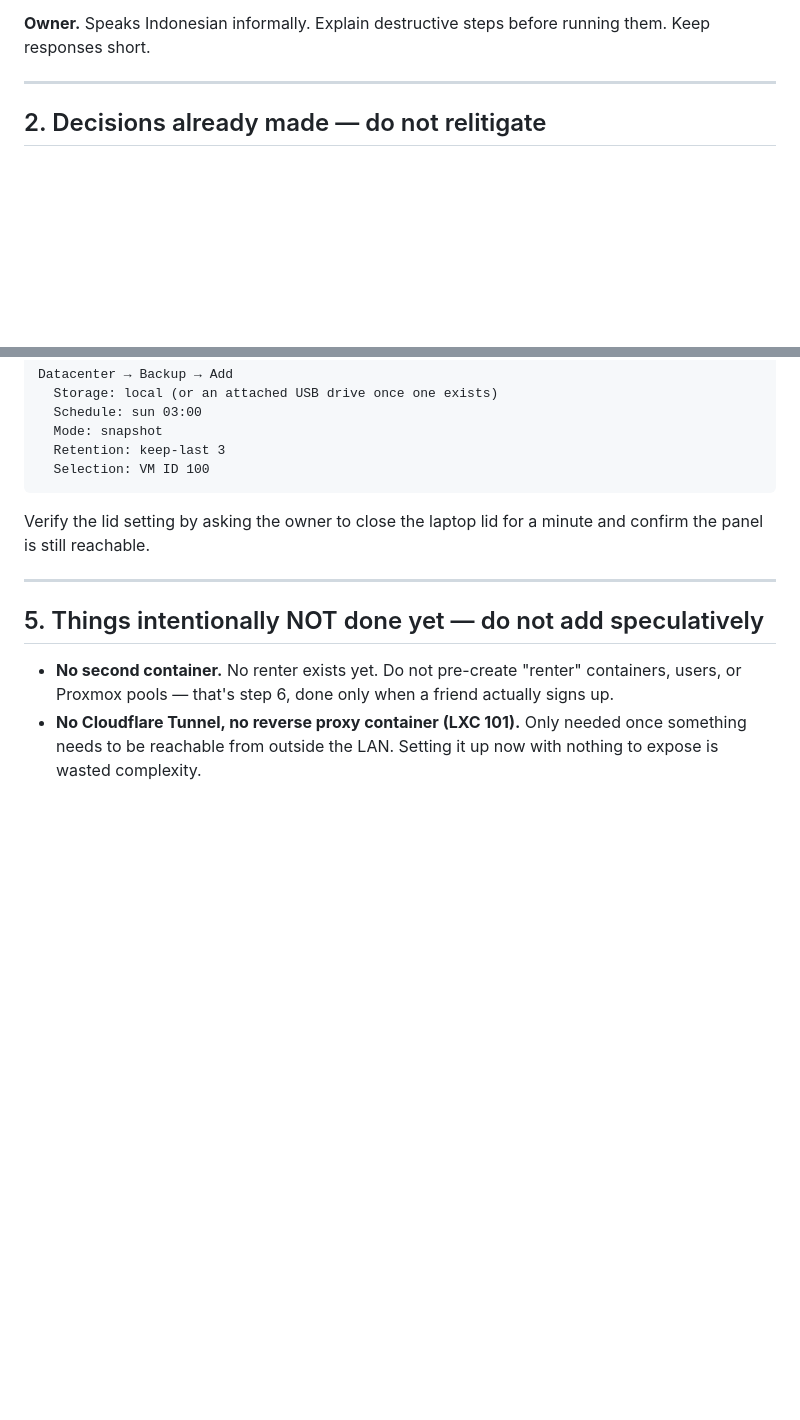
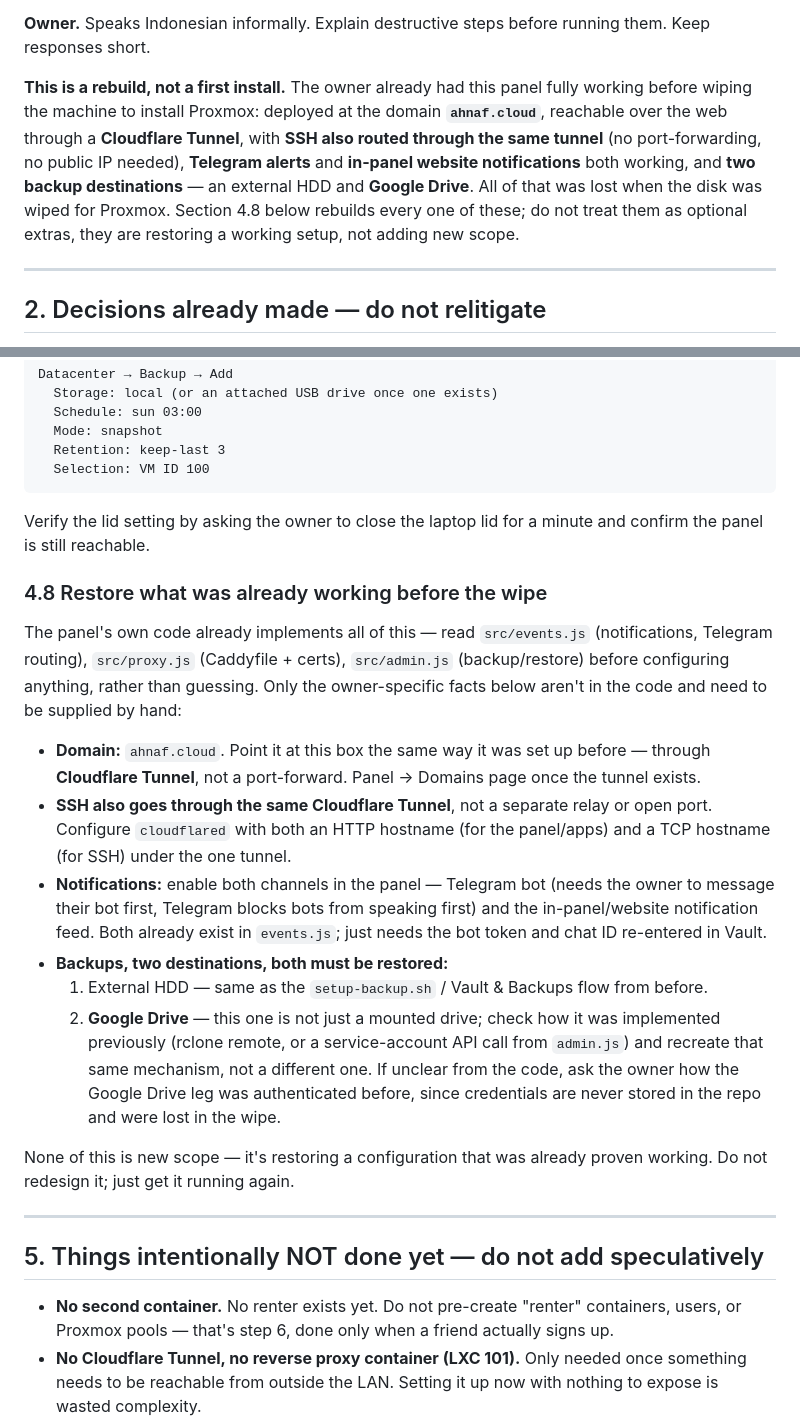
Before and after one commit to Ahnafprojects/homeserver-panel, a Markdown page: deploy/PROXMOX-SETUP-PROMPT.md, 2 parts joined by grey strips. Rendered like a GitHub page; blank space fills up the shorter version.

Commit message:
Note domain, tunnel, notifications, and dual backup restoration in Proxmox brief

```diff
--- a/deploy/PROXMOX-SETUP-PROMPT.md
+++ b/deploy/PROXMOX-SETUP-PROMPT.md
@@ -22,6 +22,16 @@ shrinking later is a config edit, not a rebuild.
 
 **Owner.** Speaks Indonesian informally. Explain destructive steps before
 running them. Keep responses short.
+
+**This is a rebuild, not a first install.** The owner already had this panel
+fully working before wiping the machine to install Proxmox: deployed at the
+domain **`ahnaf.cloud`**, reachable over the web through a **Cloudflare
+Tunnel**, with **SSH also routed through the same tunnel** (no port-forwarding,
+no public IP needed), **Telegram alerts** and **in-panel website
+notifications** both working, and **two backup destinations** — an external
+HDD and **Google Drive**. All of that was lost when the disk was wiped for
+Proxmox. Section 4.8 below rebuilds every one of these; do not treat them as
+optional extras, they are restoring a working setup, not adding new scope.
 
 ---
 
@@ -240,6 +250,37 @@ Datacenter → Backup → Add
 Verify the lid setting by asking the owner to close the laptop lid for a
 minute and confirm the panel is still reachable.
 
+### 4.8 Restore what was already working before the wipe
+
+The panel's own code already implements all of this — read `src/events.js`
+(notifications, Telegram routing), `src/proxy.js` (Caddyfile + certs),
+`src/admin.js` (backup/restore) before configuring anything, rather than
+guessing. Only the owner-specific facts below aren't in the code and need to
+be supplied by hand:
+
+- **Domain:** `ahnaf.cloud`. Point it at this box the same way it was set up
+  before — through **Cloudflare Tunnel**, not a port-forward. Panel → Domains
+  page once the tunnel exists.
+- **SSH also goes through the same Cloudflare Tunnel**, not a separate
+  relay or open port. Configure `cloudflared` with both an HTTP hostname (for
+  the panel/apps) and a TCP hostname (for SSH) under the one tunnel.
+- **Notifications:** enable both channels in the panel — Telegram bot (needs
+  the owner to message their bot first, Telegram blocks bots from speaking
+  first) and the in-panel/website notification feed. Both already exist in
+  `events.js`; just needs the bot token and chat ID re-entered in Vault.
+- **Backups, two destinations, both must be restored:**
+  1. External HDD — same as the `setup-backup.sh` / Vault & Backups flow
+     from before.
+  2. **Google Drive** — this one is not just a mounted drive; check how it
+     was implemented previously (rclone remote, or a service-account API
+     call from `admin.js`) and recreate that same mechanism, not a different
+     one. If unclear from the code, ask the owner how the Google Drive leg
+     was authenticated before, since credentials are never stored in the
+     repo and were lost in the wipe.
+
+None of this is new scope — it's restoring a configuration that was already
+proven working. Do not redesign it; just get it running again.
+
 ---
 
 ## 5. Things intentionally NOT done yet — do not add speculatively
```
